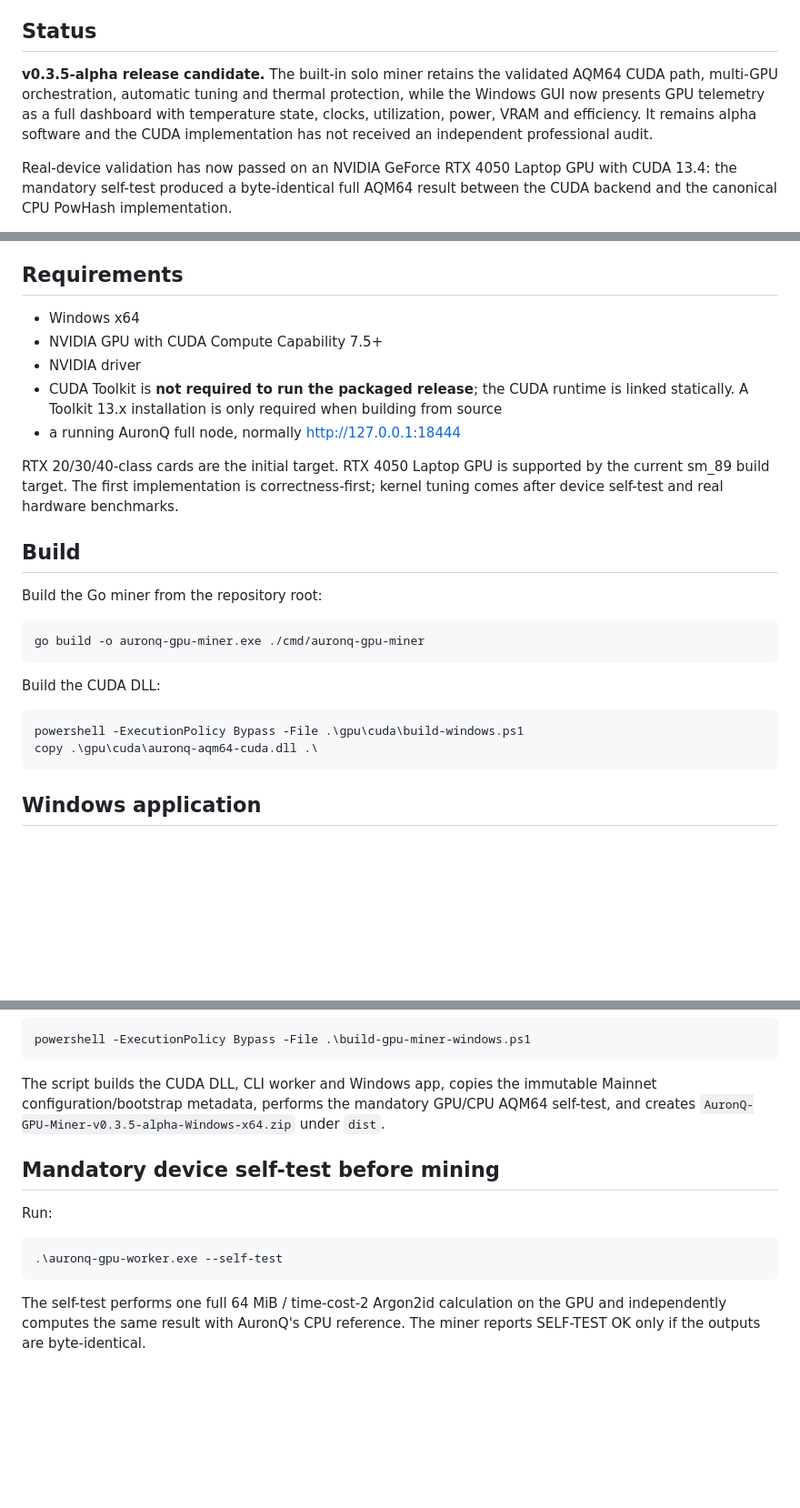
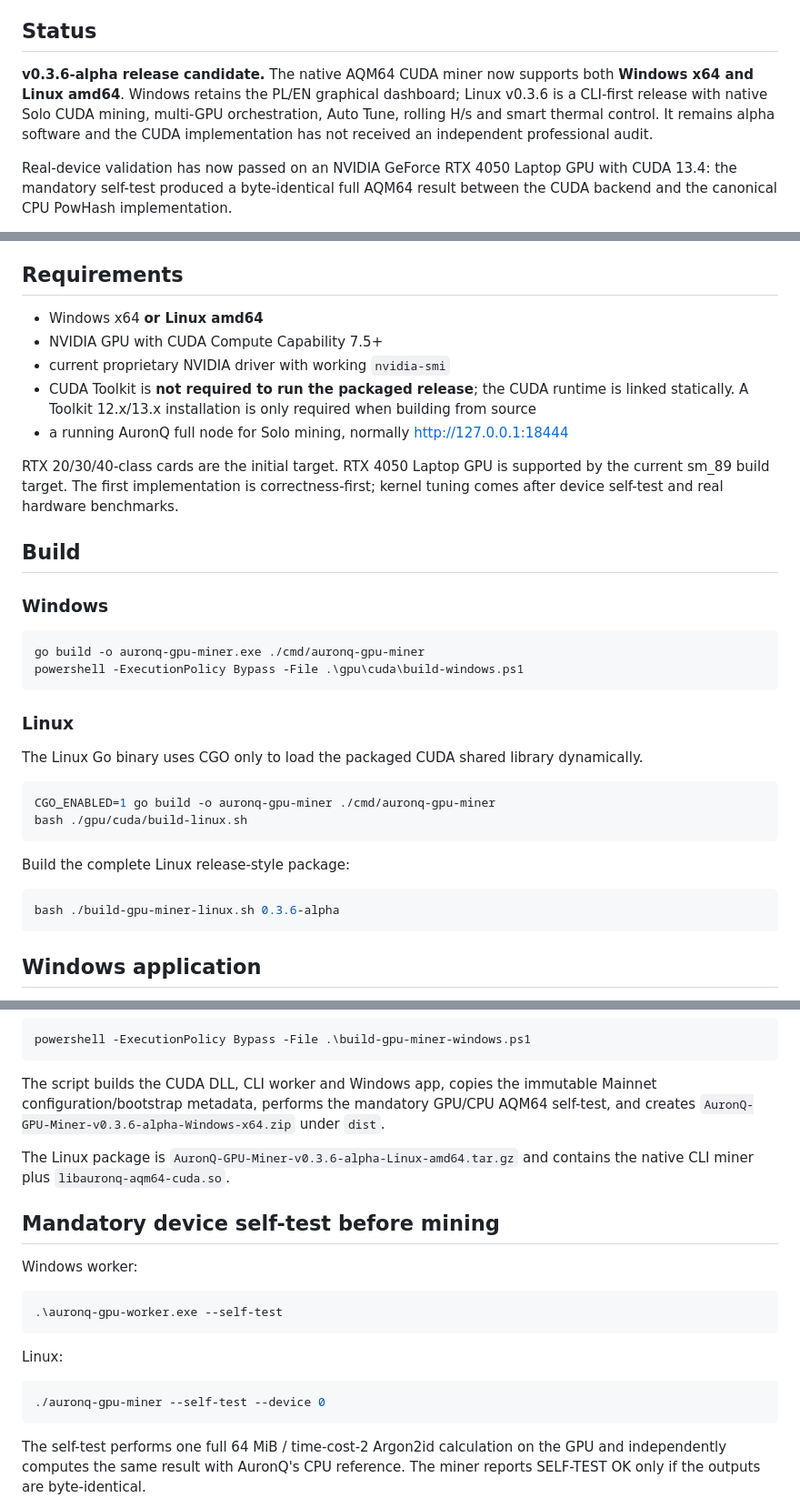
Before and after one commit to promirmir/AuronQ, a Markdown page: gpu/cuda/README.md, 3 parts joined by grey strips. Shown at 91% size. GitHub-like rendering; blank space fills up the shorter version.

Commit message:
GPU miner docs: document native Linux v0.3.6 support

```diff
--- a/gpu/cuda/README.md
+++ b/gpu/cuda/README.md
@@ -6,7 +6,7 @@ not change Mainnet consensus.
 
 ## Status
 
-**v0.3.5-alpha release candidate.** The built-in solo miner retains the validated AQM64 CUDA path, multi-GPU orchestration, automatic tuning and thermal protection, while the Windows GUI now presents GPU telemetry as a full dashboard with temperature state, clocks, utilization, power, VRAM and efficiency. It remains alpha software and the CUDA implementation has not received an independent professional audit.
+**v0.3.6-alpha release candidate.** The native AQM64 CUDA miner now supports both **Windows x64 and Linux amd64**. Windows retains the PL/EN graphical dashboard; Linux v0.3.6 is a CLI-first release with native Solo CUDA mining, multi-GPU orchestration, Auto Tune, rolling H/s and smart thermal control. It remains alpha software and the CUDA implementation has not received an independent professional audit.
 
 Real-device validation has now passed on an NVIDIA GeForce RTX 4050 Laptop GPU
 with CUDA 13.4: the mandatory self-test produced a byte-identical full AQM64
@@ -35,11 +35,11 @@ conservative batch from free VRAM and the GPU SM count.
 
 ## Requirements
 
-- Windows x64
+- Windows x64 **or Linux amd64**
 - NVIDIA GPU with CUDA Compute Capability 7.5+
-- NVIDIA driver
-- CUDA Toolkit is **not required to run the packaged release**; the CUDA runtime is linked statically. A Toolkit 13.x installation is only required when building from source
-- a running AuronQ full node, normally http://127.0.0.1:18444
+- current proprietary NVIDIA driver with working `nvidia-smi`
+- CUDA Toolkit is **not required to run the packaged release**; the CUDA runtime is linked statically. A Toolkit 12.x/13.x installation is only required when building from source
+- a running AuronQ full node for Solo mining, normally http://127.0.0.1:18444
 
 RTX 20/30/40-class cards are the initial target. RTX 4050 Laptop GPU is supported by the current sm_89 build target. The first implementation is
 correctness-first; kernel tuning comes after device self-test and real hardware
@@ -47,17 +47,26 @@ benchmarks.
 
 ## Build
 
-Build the Go miner from the repository root:
+### Windows
 
 ~~~powershell
 go build -o auronq-gpu-miner.exe ./cmd/auronq-gpu-miner
+powershell -ExecutionPolicy Bypass -File .\gpu\cuda\build-windows.ps1
 ~~~
 
-Build the CUDA DLL:
+### Linux
 
-~~~powershell
-powershell -ExecutionPolicy Bypass -File .\gpu\cuda\build-windows.ps1
-copy .\gpu\cuda\auronq-aqm64-cuda.dll .\
+The Linux Go binary uses CGO only to load the packaged CUDA shared library dynamically.
+
+~~~bash
+CGO_ENABLED=1 go build -o auronq-gpu-miner ./cmd/auronq-gpu-miner
+bash ./gpu/cuda/build-linux.sh
+~~~
+
+Build the complete Linux release-style package:
+
+~~~bash
+bash ./build-gpu-miner-linux.sh 0.3.6-alpha
 ~~~
 
 ## Windows application
@@ -104,15 +113,23 @@ powershell -ExecutionPolicy Bypass -File .\build-gpu-miner-windows.ps1
 
 The script builds the CUDA DLL, CLI worker and Windows app, copies the immutable
 Mainnet configuration/bootstrap metadata, performs the mandatory GPU/CPU AQM64
-self-test, and creates `AuronQ-GPU-Miner-v0.3.5-alpha-Windows-x64.zip` under
+self-test, and creates `AuronQ-GPU-Miner-v0.3.6-alpha-Windows-x64.zip` under
 `dist`.
+
+The Linux package is `AuronQ-GPU-Miner-v0.3.6-alpha-Linux-amd64.tar.gz` and contains the native CLI miner plus `libauronq-aqm64-cuda.so`.
 
 ## Mandatory device self-test before mining
 
-Run:
+Windows worker:
 
 ~~~powershell
 .\auronq-gpu-worker.exe --self-test
+~~~
+
+Linux:
+
+~~~bash
+./auronq-gpu-miner --self-test --device 0
 ~~~
 
 The self-test performs one full 64 MiB / time-cost-2 Argon2id calculation on
```
Also changed, not shown: other parts of gpu/cuda/README.md (+5 -1 lines).
